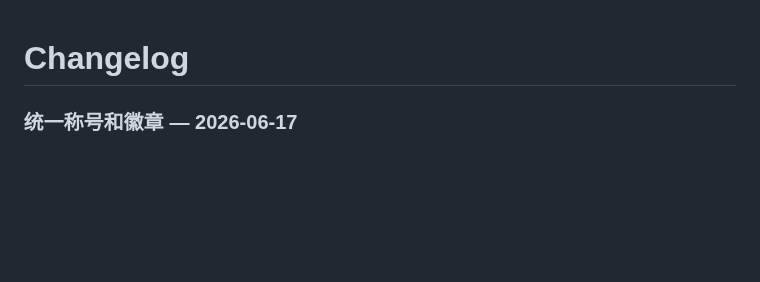
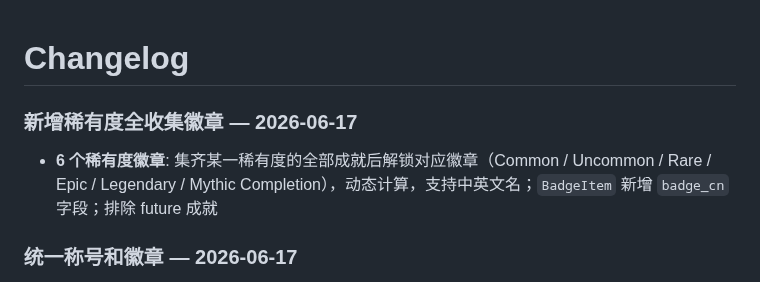
Before and after one commit to eiainano/AgentPlayerAchievements, a Markdown page: CHANGELOG.md, the part around the change. Rendered like a GitHub page; blank space fills up the shorter version.

Commit message:
docs: update CHANGELOG for rarity badges
Co-Authored-By: Claude <noreply@anthropic.com>

```diff
--- a/CHANGELOG.md
+++ b/CHANGELOG.md
@@ -1,4 +1,8 @@
 # Changelog
+
+### 新增稀有度全收集徽章 — 2026-06-17
+
+- **6 个稀有度徽章**: 集齐某一稀有度的全部成就后解锁对应徽章（Common / Uncommon / Rare / Epic / Legendary / Mythic Completion），动态计算，支持中英文名；`BadgeItem` 新增 `badge_cn` 字段；排除 future 成就
 
 ### 统一称号和徽章 — 2026-06-17
 
```
